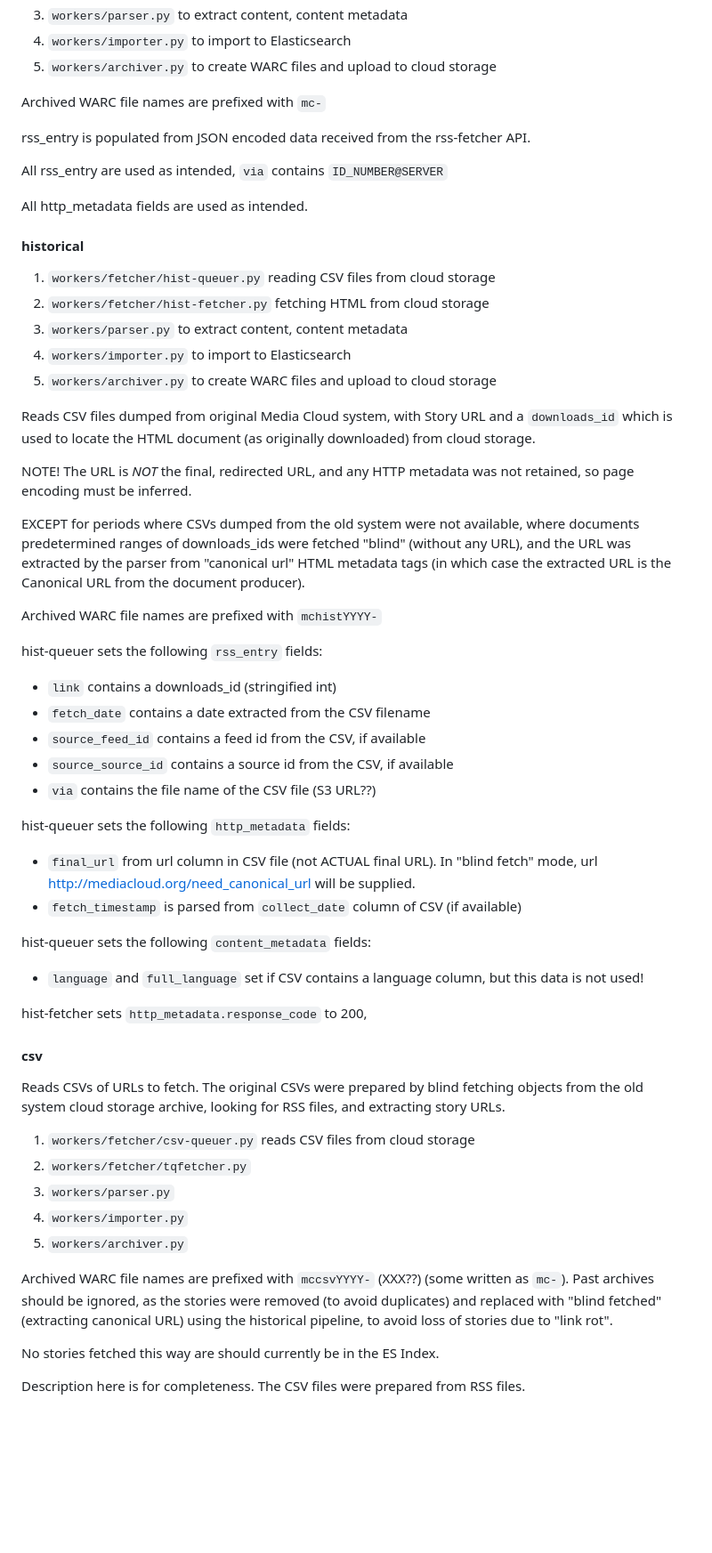
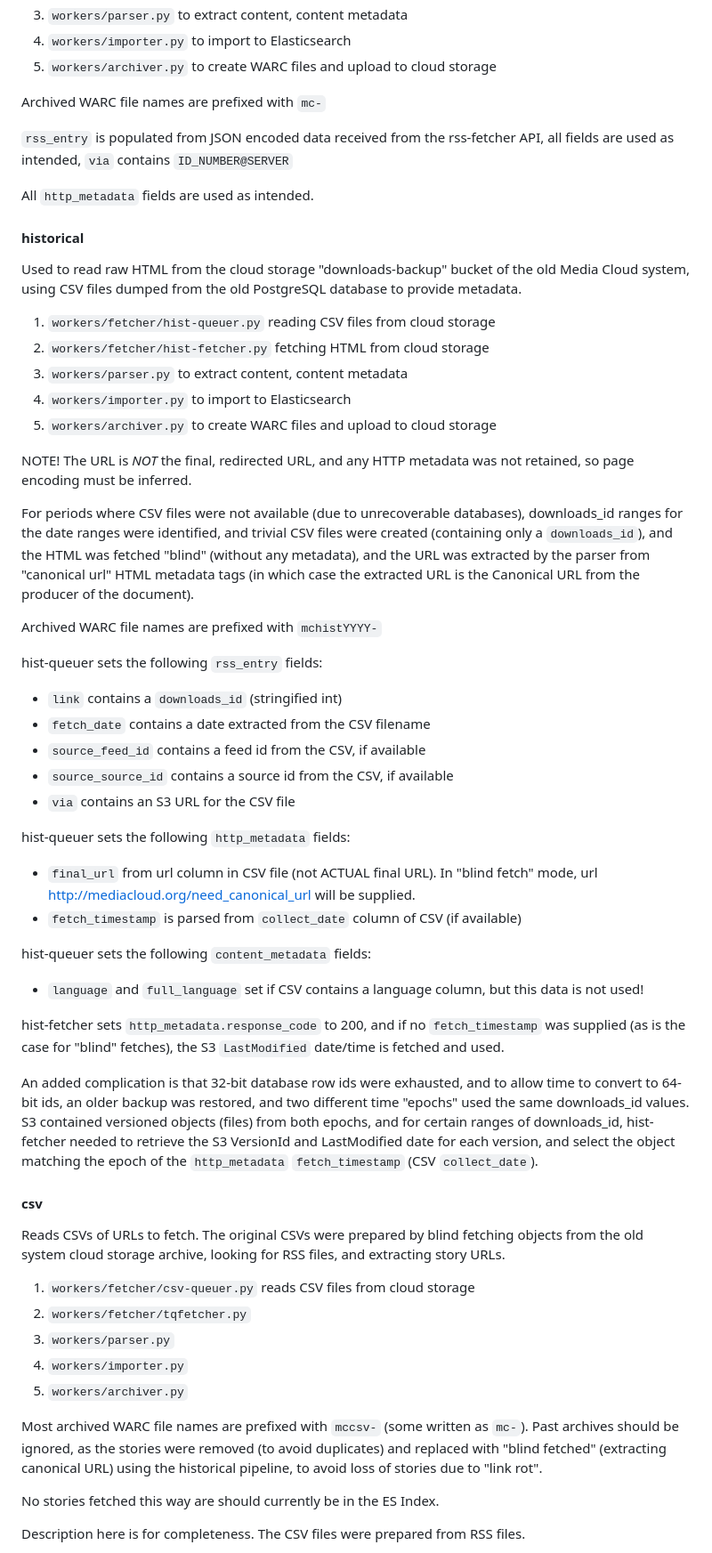
Before and after one commit to mediacloud/story-indexer, a Markdown page: doc/metadata.md, the part around one of its changes. Shown at 89% size. Drawn GitHub-style; blank space fills up the shorter version.

```diff
--- a/doc/metadata.md
+++ b/doc/metadata.md
@@ -225,13 +259,17 @@ The HTTP `Content-Type` header will always be `text/html`; if http_metadata.enco
 
 Archived WARC file names are prefixed with `mc-`
 
-rss_entry is populated from JSON encoded data received from the rss-fetcher API.
+`rss_entry` is populated from JSON encoded data received from the
+rss-fetcher API, all fields are used as intended, `via` contains
+`ID_NUMBER@SERVER`
 
-All rss_entry are used as intended, `via` contains `ID_NUMBER@SERVER`
-
-All http_metadata fields are used as intended.
+All `http_metadata` fields are used as intended.
 
 #### historical
+
+Used to read raw HTML from the cloud storage "downloads-backup" bucket
+of the old Media Cloud system, using CSV files dumped from the old
+PostgreSQL database to provide metadata.
 
 1. `workers/fetcher/hist-queuer.py` reading CSV files from cloud storage
 2. `workers/fetcher/hist-fetcher.py` fetching HTML from cloud storage
@@ -239,28 +277,26 @@ All http_metadata fields are used as intended.
 4. `workers/importer.py` to import to Elasticsearch
 5. `workers/archiver.py` to create WARC files and upload to cloud storage
 
-Reads CSV files dumped from original Media Cloud system, with Story URL
-and a `downloads_id` which is used to locate the HTML document
-(as originally downloaded) from cloud storage.
-
 NOTE!  The URL is *NOT* the final, redirected URL, and any HTTP
 metadata was not retained, so page encoding must be inferred.
 
-EXCEPT for periods where CSVs dumped from the old system were not
-available, where documents predetermined ranges of downloads_ids were
-fetched "blind" (without any URL), and the URL was extracted by the
-parser from "canonical url" HTML metadata tags (in which case the
-extracted URL is the Canonical URL from the document producer).
+For periods where CSV files were not available (due to unrecoverable
+databases), downloads_id ranges for the date ranges were identified,
+and trivial CSV files were created (containing only a `downloads_id`),
+and the HTML was fetched "blind" (without any metadata), and the URL
+was extracted by the parser from "canonical url" HTML metadata tags
+(in which case the extracted URL is the Canonical URL from the
+producer of the document).
 
 Archived WARC file names are prefixed with `mchistYYYY-`
 
 hist-queuer sets the following `rss_entry` fields:
 
-* `link` contains a downloads_id (stringified int)
+* `link` contains a `downloads_id` (stringified int)
 * `fetch_date` contains a date extracted from the CSV filename
 * `source_feed_id` contains a feed id from the CSV, if available
 * `source_source_id` contains a source id from the CSV, if available
-* `via` contains the file name of the CSV file (S3 URL??)
+* `via` contains an S3 URL for the CSV file
 
 hist-queuer sets the following `http_metadata` fields:
 
@@ -271,7 +307,18 @@ hist-queuer sets the following `content_metadata` fields:
 
 * `language` and `full_language` set if CSV contains a language column, but this data is not used!
 
-hist-fetcher sets `http_metadata.response_code` to 200,
+hist-fetcher sets `http_metadata.response_code` to 200, and if no
+`fetch_timestamp` was supplied (as is the case for "blind" fetches),
+the S3 `LastModified` date/time is fetched and used.
+
+An added complication is that 32-bit database row ids were exhausted,
+and to allow time to convert to 64-bit ids, an older backup was
+restored, and two different time "epochs" used the same downloads_id
+values.  S3 contained versioned objects (files) from both epochs, and
+for certain ranges of downloads_id, hist-fetcher needed to retrieve
+the S3 VersionId and LastModified date for each version, and select
+the object matching the epoch of the `http_metadata` `fetch_timestamp`
+(CSV `collect_date`).
 
 #### csv
 
@@ -285,8 +332,8 @@ for RSS files, and extracting story URLs.
 4. `workers/importer.py`
 5. `workers/archiver.py`
 
-Archived WARC file names are prefixed with `mccsvYYYY-` (XXX??)  (some
-written as `mc-`). Past archives should be ignored, as the stories were
+Most archived WARC file names are prefixed with `mccsv-` (some written
+as `mc-`). Past archives should be ignored, as the stories were
 removed (to avoid duplicates) and replaced with "blind fetched"
 (extracting canonical URL) using the historical pipeline, to avoid
 loss of stories due to "link rot".
```
Also changed, not shown: other parts of doc/metadata.md (+81 -41 lines).
